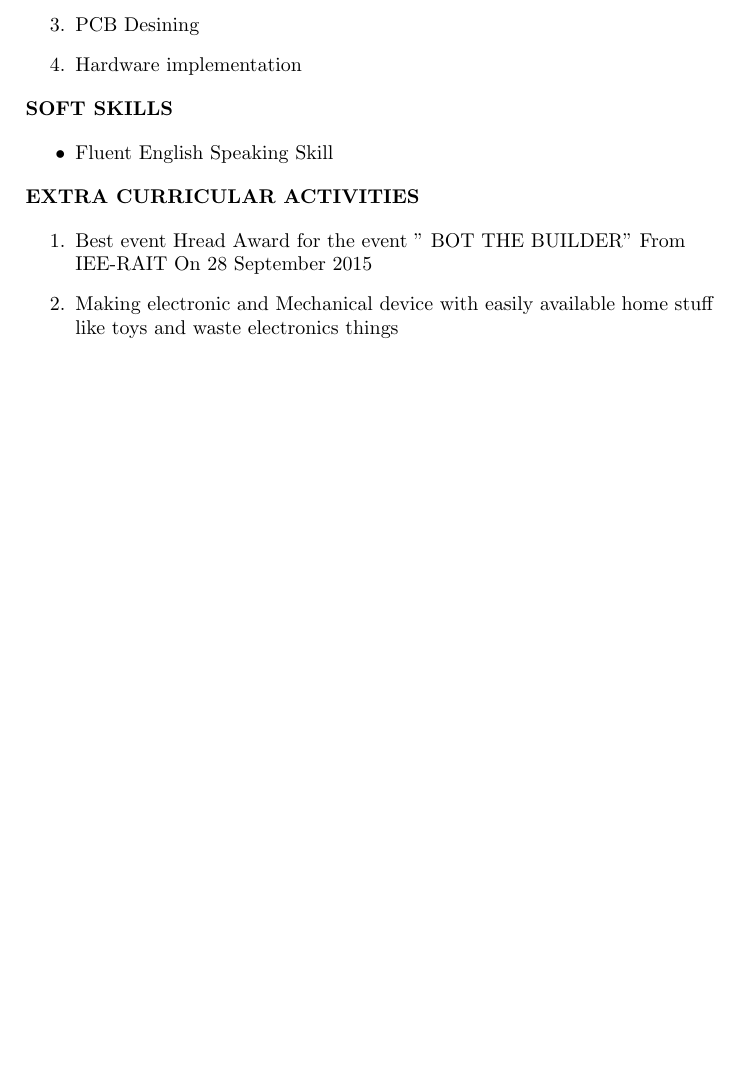
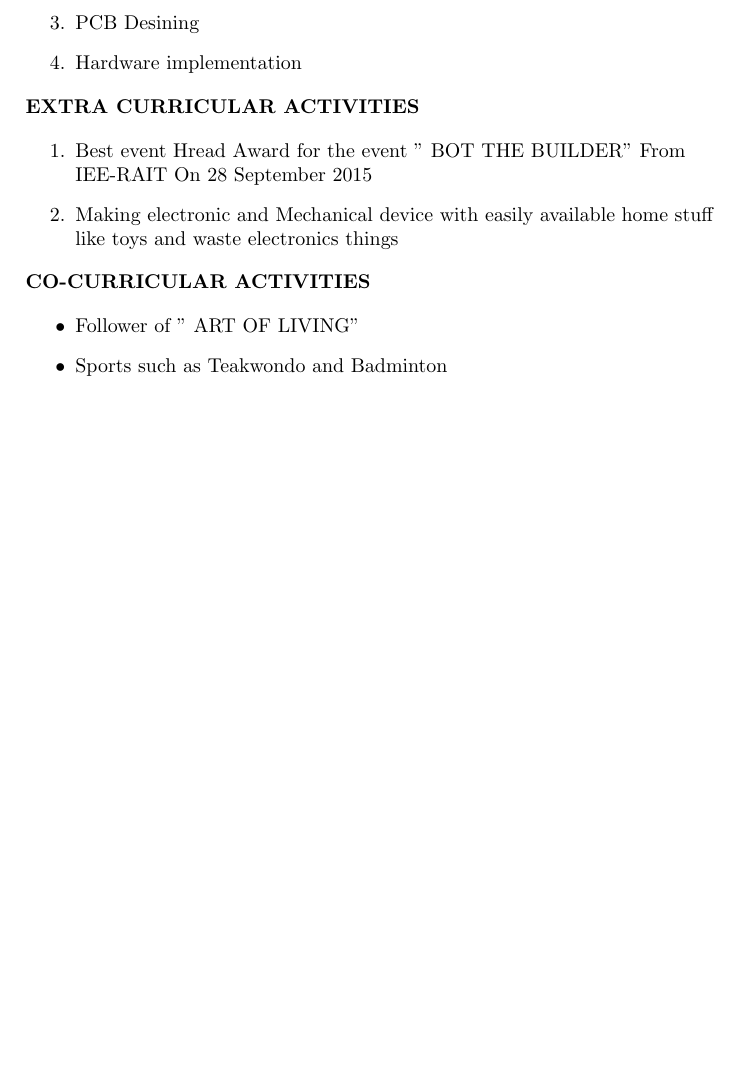
Before and after one commit to mukeshprajapati0694/Mukesh-Resume, a LaTeX CV (mukesh resume.tex): part of page 2 of 2, cut so that both start at the same text, the shorter picture padded with empty space. Compiled offline with pdfLaTeX.

Commit message:
ADDED MY CO-CURRICULAR LIST
ADDED MY CO-CURRICULAR LIST

```diff
--- a/mukesh resume.tex
+++ b/mukesh resume.tex
@@ -79,13 +79,7 @@ B.E & Ramrao Adik Institute Of Technology & Mumbai & 2018 & 5.6 \\
 \end{enumerate}
 \end{flushleft}
 
-\begin{flushleft}
-\textbf {SOFT SKILLS}\\
-\begin{itemize}
-\item  Fluent English Speaking Skill
 
-\end{itemize}
-\end{flushleft}
 
 \begin{flushleft}
 \textbf {EXTRA CURRICULAR ACTIVITIES}\\
@@ -95,4 +89,12 @@ B.E & Ramrao Adik Institute Of Technology & Mumbai & 2018 & 5.6 \\
 \end{enumerate}
 \end{flushleft}
 
+
+\begin{flushleft}
+\textbf {CO-CURRICULAR ACTIVITIES}\\
+\begin{itemize}
+\item Follower of " ART OF LIVING"
+\item Sports such as Teakwondo and Badminton
+\end{itemize}
+\end{flushleft}
 \end{document}
```
Also changed, not shown: mukesh resume.pdf, 3 other files.
